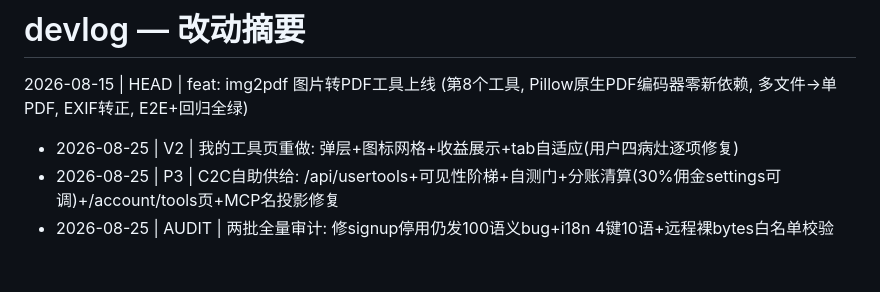
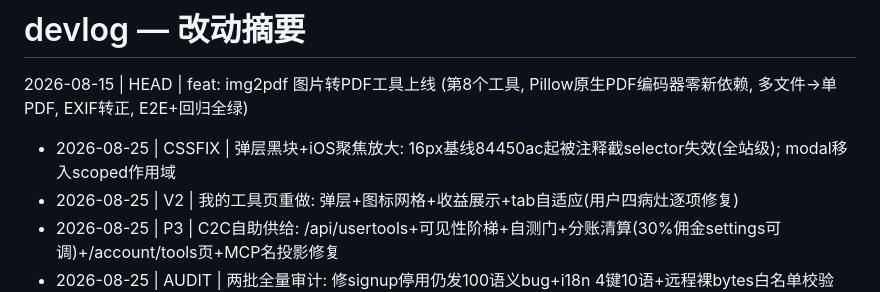
Before and after one commit to samelabs/FlashShare, a Markdown page: devlog.md, the part around the change. Drawn GitHub-style; blank space fills up the shorter version.

Commit message:
devlog: 弹层CSS修复

```diff
--- a/devlog.md
+++ b/devlog.md
@@ -1,6 +1,7 @@
 # devlog — 改动摘要
 
 2026-08-15 | HEAD | feat: img2pdf 图片转PDF工具上线 (第8个工具, Pillow原生PDF编码器零新依赖, 多文件→单PDF, EXIF转正, E2E+回归全绿)
+- 2026-08-25 | CSSFIX | 弹层黑块+iOS聚焦放大: 16px基线84450ac起被注释截selector失效(全站级); modal移入scoped作用域
 - 2026-08-25 | V2 | 我的工具页重做: 弹层+图标网格+收益展示+tab自适应(用户四病灶逐项修复)
 - 2026-08-25 | P3 | C2C自助供给: /api/usertools+可见性阶梯+自测门+分账清算(30%佣金settings可调)+/account/tools页+MCP名投影修复
 - 2026-08-25 | AUDIT | 两批全量审计: 修signup停用仍发100语义bug+i18n 4键10语+远程裸bytes白名单校验+后台两态/表单规范+窗口输入; 删死代码
```
